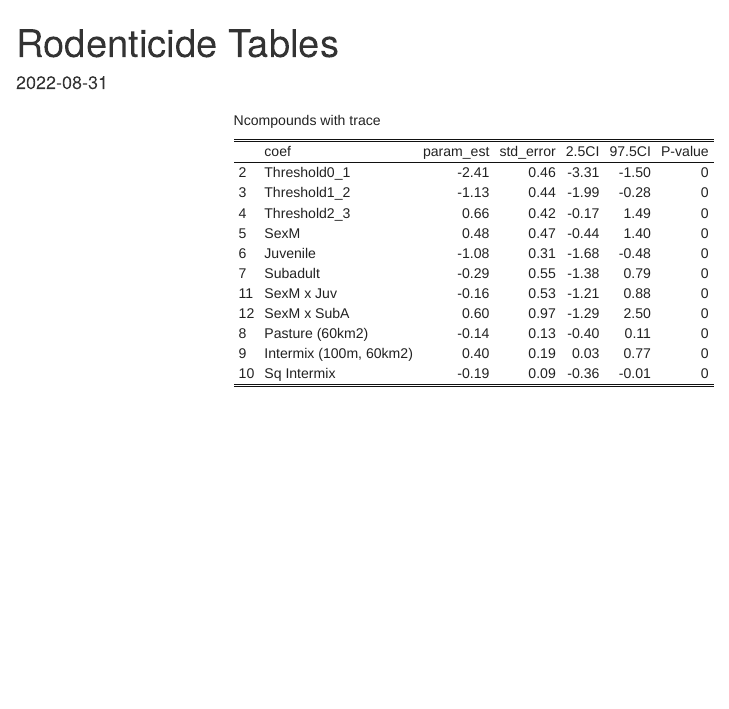
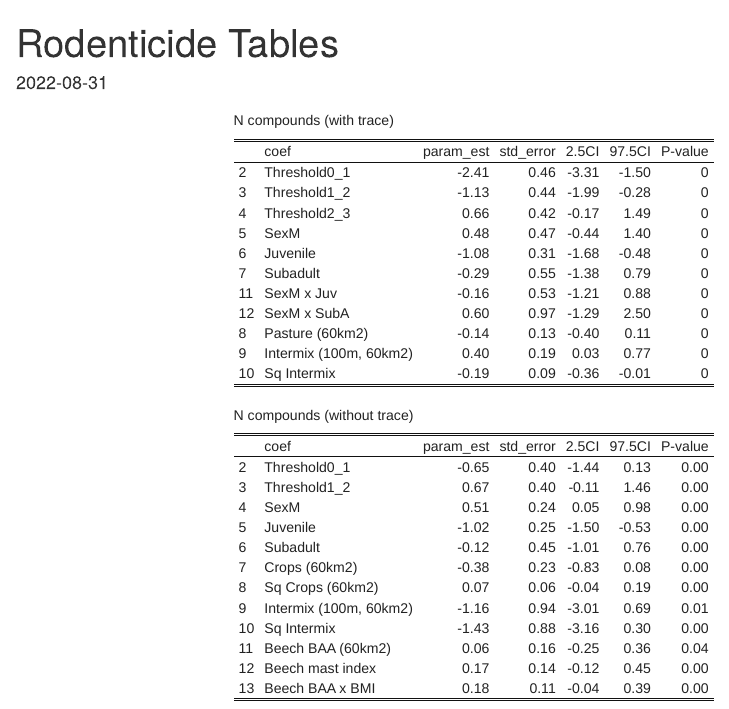
Before and after one commit to s-cunningham/NYFisherRodenticide, an R Markdown document (10_results_tables.Rmd): the page in a window 1100 px wide, from its top. Rendered offline with R 4.5, knitr and Pandoc, with nearby package versions.

Commit message:
Creating table for N compounds (measured only) results

````diff
--- a/10_results_tables.Rmd
+++ b/10_results_tables.Rmd
@@ -33,9 +33,30 @@ dat1$coef <- c("Threshold0_1", "Threshold1_2", "Threshold2_3",
 ```
 
 
-```{r,  echo=FALSE}
-kab <- knitr::kable(dat1, caption="Ncompounds with trace",
-                    booktabs=TRUE, lable="kable table1", digits=2)
+```{r, echo=FALSE, message=FALSE}
+kab <- knitr::kable(dat1, caption="N compounds (with trace)",
+                    booktabs=TRUE, label="kable table1", digits=2)
 
 kable_classic_2(kab, full_width=F, latex_options="hold_position")
 ```
+
+```{r, echo=FALSE, message=FALSE}
+dat2 <- read_csv("results/ncompMO_coef-summary.csv")
+dat2 <- as.data.frame(t(dat2))
+dat2 <- tibble::rownames_to_column(dat2, "VALUE")
+names(dat2) <- dat2[1,]
+dat2 <- dat2[-1,]
+dat2[2:6] <- sapply(dat2[2:6], as.numeric)
+
+dat2$coef <- c("Threshold0_1", "Threshold1_2",
+               "SexM", "Juvenile", "Subadult", "Crops (60km2)", "Sq Crops (60km2)",
+               "Intermix (100m, 60km2)", "Sq Intermix", "Beech BAA (60km2)", "Beech mast index",
+               "Beech BAA x BMI")
+```
+
+```{r, echo=FALSE, message=FALSE}
+kab2 <- knitr::kable(dat2, caption="N compounds (without trace)",
+                    booktabs=TRUE, label="kable table1", digits=2)
+
+kable_classic_2(kab2, full_width=F, latex_options="hold_position")
+```
````
Also changed, not shown: 08b_ncompoundsMO_analysis.R (line endings or trailing spaces), 10_results_tables.html.
